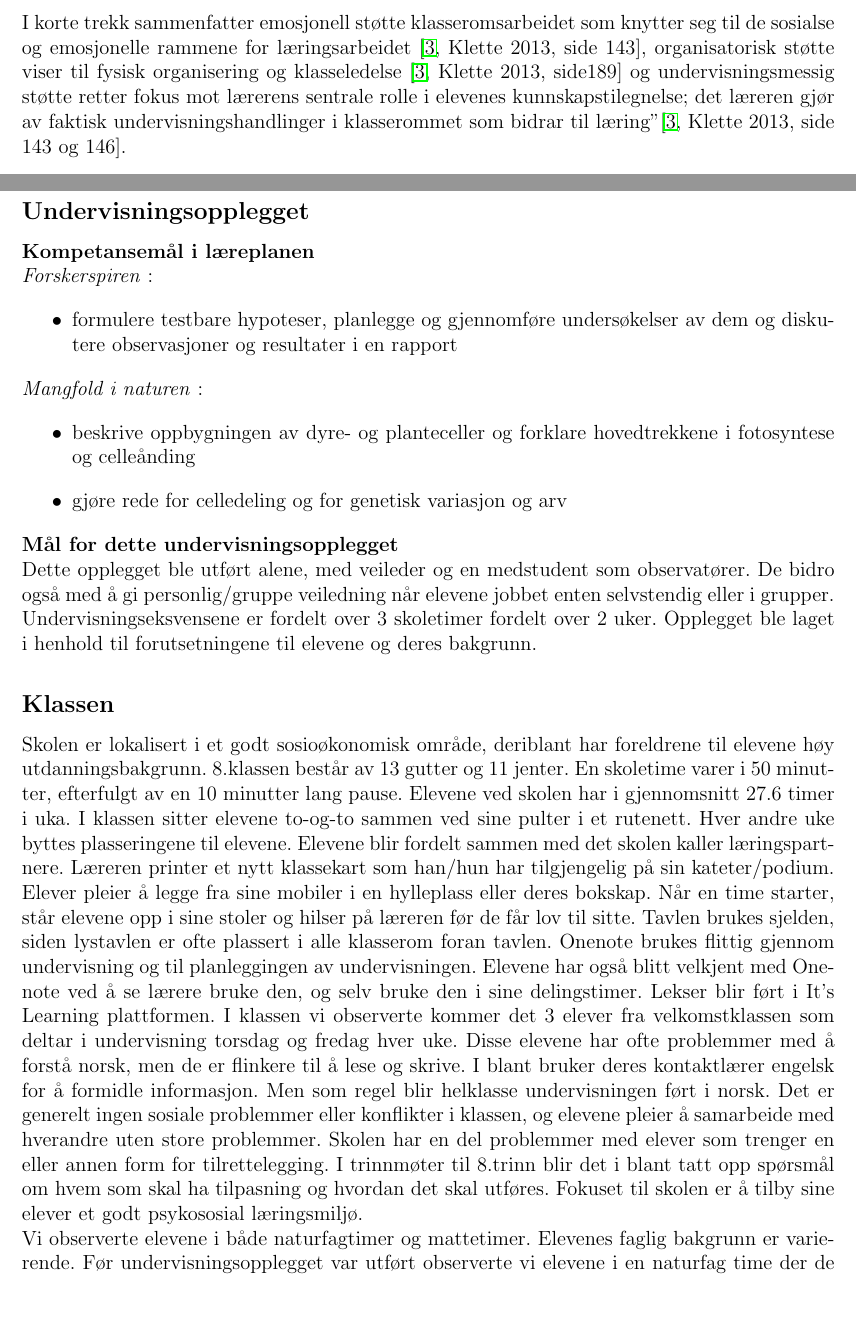
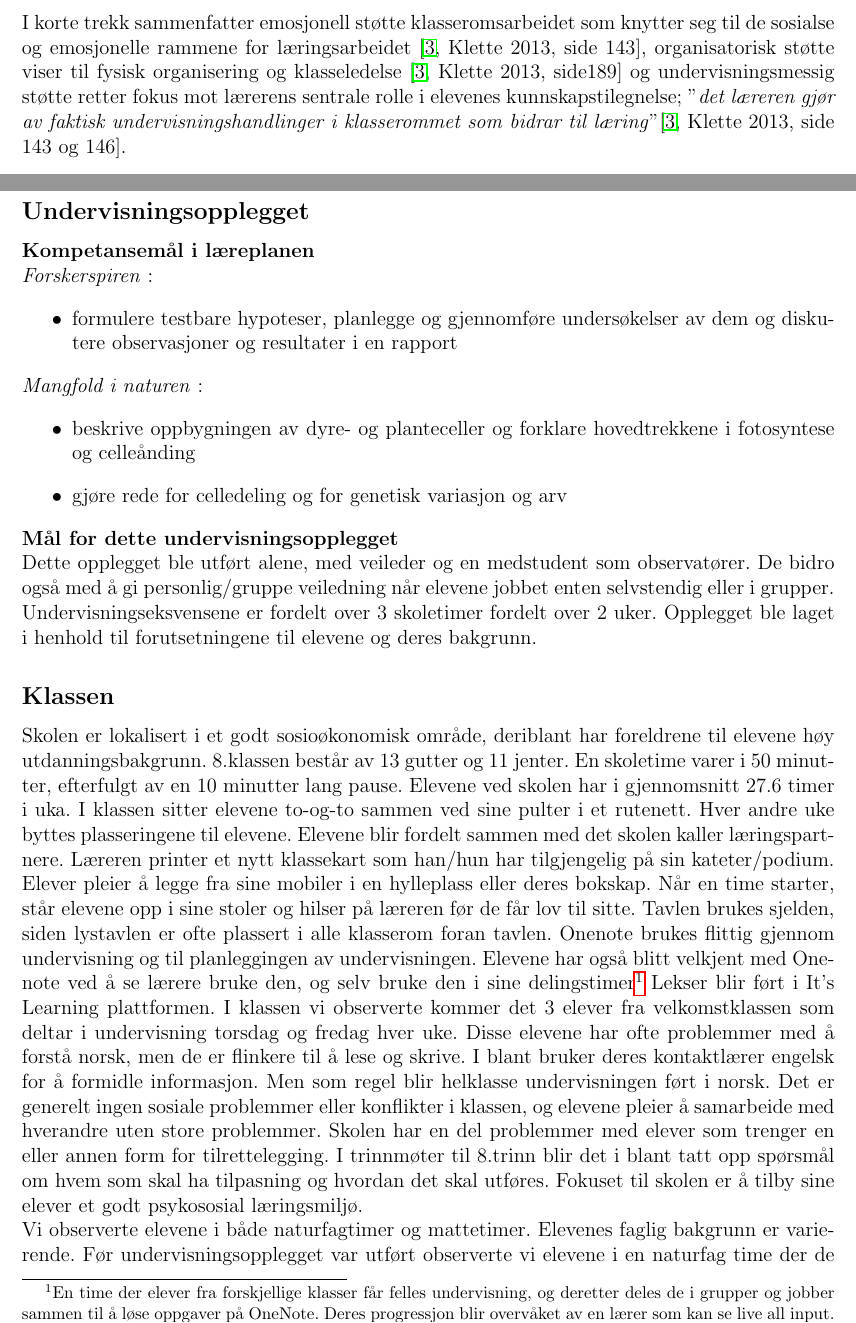
Before and after one commit to imranal/ppu, a LaTeX document (tex_files/main.tex, which reads tex_files/intro.tex): two parts of pages 3 and 4 of 14, joined at a grey line, cut so that both start at the same text, the shorter picture padded with empty space. The pictures show the PDF file pdf_files/main.pdf that the author committed with the source.

Commit message:
la til fotnote om delingstimer

```diff
--- a/tex_files/intro.tex
+++ b/tex_files/intro.tex
@@ -14,8 +14,8 @@ engelskspråkelige litteraturen kaller
 I korte trekk sammenfatter emosjonell støtte klasseromsarbeidet som knytter
 seg til de sosialse og emosjonelle rammene for læringsarbeidet \cite[Klette 2013, side 143]{klette},
 organisatorisk støtte viser til fysisk organisering og klasseledelse \cite[Klette 2013, side189]{klette}
-og undervisningsmessig støtte retter fokus mot lærerens sentrale rolle i elevenes kunnskapstilegnelse; "det
-læreren gjør av faktisk undervisningshandlinger i klasserommet som bidrar til læring"
+og undervisningsmessig støtte retter fokus mot lærerens sentrale rolle i elevenes kunnskapstilegnelse; "\emph{det
+læreren gjør av faktisk undervisningshandlinger i klasserommet som bidrar til læring}"
 \cite[Klette 2013, side 143 og 146]{klette}.
 \newline
 
@@ -80,7 +80,7 @@ Undervisningseksvensene er fordelt over 3 skoletimer fordelt over 2 uker. Oppleg
 forutsetningene til elevene og deres bakgrunn.
 
 \subsection*{Klassen}
-Skolen er lokalisert i et godt sosioøkonomisk område, deriblant har foreldrene til elevene høy utdanningsbakgrunn. 8.klassen består av 13 gutter og 11 jenter. En skoletime varer i 50 minutter, efterfulgt av en 10 minutter lang pause. Elevene ved skolen har i gjennomsnitt 27.6 timer i uka. I klassen sitter elevene to-og-to sammen ved sine pulter i et rutenett. Hver andre uke byttes plasseringene til elevene. Elevene blir fordelt sammen med det skolen kaller læringspartnere. Læreren printer et nytt klassekart som han/hun har tilgjengelig på sin kateter/podium. Elever pleier å legge fra sine mobiler i en hylleplass eller deres bokskap. Når en time starter, står elevene opp i sine stoler og hilser på læreren før de får lov til sitte. Tavlen brukes sjelden, siden lystavlen er ofte plassert i alle klasserom foran tavlen. Onenote brukes flittig gjennom undervisning og til planleggingen av undervisningen. Elevene har også blitt velkjent med Onenote ved å se lærere bruke den, og selv bruke den i sine delingstimer. Lekser blir ført i It’s Learning plattformen. I klassen vi observerte kommer det 3 elever fra velkomstklassen som deltar i undervisning torsdag og fredag hver uke. Disse elevene har ofte problemmer med å forstå norsk, men de er flinkere til å lese og skrive. I blant bruker deres kontaktlærer engelsk for å formidle informasjon. Men som regel blir helklasse undervisningen ført i norsk. Det er generelt ingen sosiale problemmer eller konflikter i klassen, og elevene pleier å samarbeide med hverandre uten store problemmer. Skolen har en del problemmer med elever som trenger en eller annen form for tilrettelegging. I trinnmøter til 8.trinn blir det i blant tatt opp spørsmål om hvem som skal ha tilpasning og hvordan det skal utføres. Fokuset til skolen er å tilby sine elever et godt psykososial læringsmiljø.
+Skolen er lokalisert i et godt sosioøkonomisk område, deriblant har foreldrene til elevene høy utdanningsbakgrunn. 8.klassen består av 13 gutter og 11 jenter. En skoletime varer i 50 minutter, efterfulgt av en 10 minutter lang pause. Elevene ved skolen har i gjennomsnitt 27.6 timer i uka. I klassen sitter elevene to-og-to sammen ved sine pulter i et rutenett. Hver andre uke byttes plasseringene til elevene. Elevene blir fordelt sammen med det skolen kaller læringspartnere. Læreren printer et nytt klassekart som han/hun har tilgjengelig på sin kateter/podium. Elever pleier å legge fra sine mobiler i en hylleplass eller deres bokskap. Når en time starter, står elevene opp i sine stoler og hilser på læreren før de får lov til sitte. Tavlen brukes sjelden, siden lystavlen er ofte plassert i alle klasserom foran tavlen. Onenote brukes flittig gjennom undervisning og til planleggingen av undervisningen. Elevene har også blitt velkjent med Onenote ved å se lærere bruke den, og selv bruke den i sine delingstimer\footnote{En time der elever fra forskjellige klasser får felles undervisning, og deretter deles de i grupper og jobber sammen til å løse oppgaver på OneNote. Deres progressjon blir overvåket av en lærer som kan se live all input.} Lekser blir ført i It’s Learning plattformen. I klassen vi observerte kommer det 3 elever fra velkomstklassen som deltar i undervisning torsdag og fredag hver uke. Disse elevene har ofte problemmer med å forstå norsk, men de er flinkere til å lese og skrive. I blant bruker deres kontaktlærer engelsk for å formidle informasjon. Men som regel blir helklasse undervisningen ført i norsk. Det er generelt ingen sosiale problemmer eller konflikter i klassen, og elevene pleier å samarbeide med hverandre uten store problemmer. Skolen har en del problemmer med elever som trenger en eller annen form for tilrettelegging. I trinnmøter til 8.trinn blir det i blant tatt opp spørsmål om hvem som skal ha tilpasning og hvordan det skal utføres. Fokuset til skolen er å tilby sine elever et godt psykososial læringsmiljø.
 \newline
 Vi observerte elevene i både naturfagtimer og mattetimer. Elevenes faglig bakgrunn er varierende. Før
 undervisningsopplegget var utført observerte vi elevene i en naturfag time der de brukte mikroskop til å studere
```
Also changed, not shown: pdf_files/intro.pdf, pdf_files/main.pdf.
